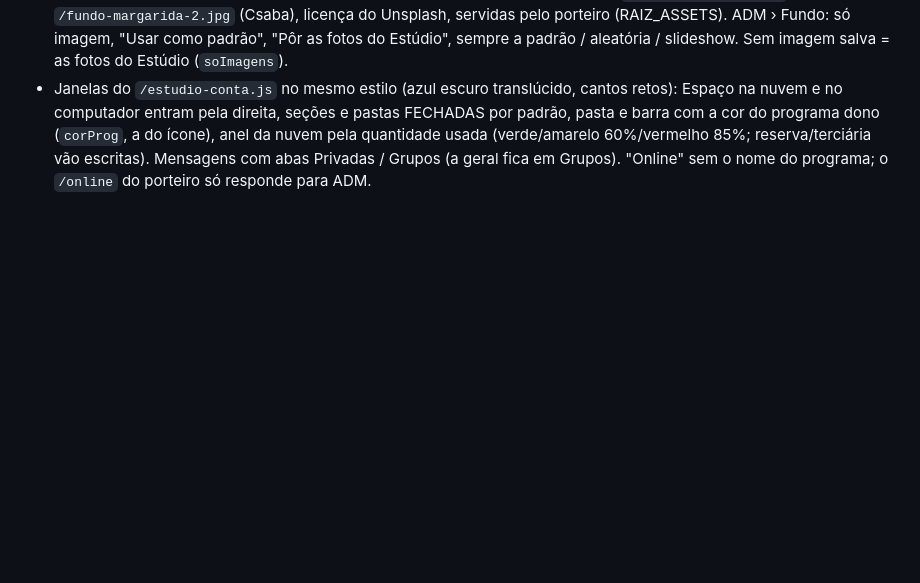
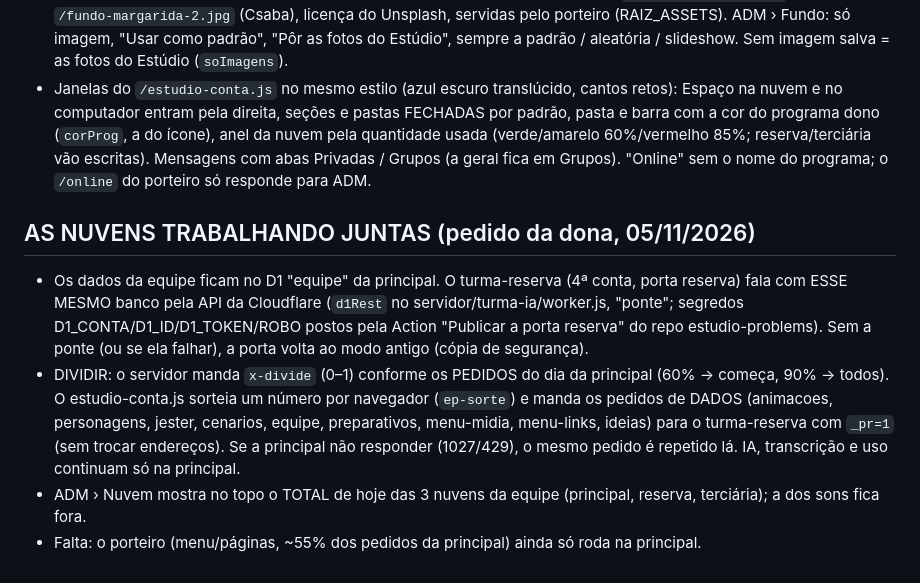
Before and after one commit to problemsbloxcreate-lab/problemsbloxcreate-lab.github.io, a Markdown page: CLAUDE.md, the part around the change. GitHub-like rendering; blank space fills up the shorter version.

Commit message:
CLAUDE.md: nuvens trabalhando juntas (ponte e divisão)
Co-Authored-By: Claude Opus 5.5 <noreply@anthropic.com>

```diff
--- a/CLAUDE.md
+++ b/CLAUDE.md
@@ -175,3 +175,14 @@ O D1 devolve BLOB como lista de números e montar arquivos grandes estourava os
 - Menu (`index.html` = `404.html`): grupos de BLOCOS estilo tela Iniciar — Fixados (alfinete do "Organizar", localStorage `ep-dock-fixos`), Programas (todos do mesmo tamanho, ícones estilo Adobe do `/estudio-icones.js`; Ateliê e Cenários aparecem DO LADO do Animador com o mouse em cima; nada vira sozinho), Meus projetos (os que ESTA pessoa criou, azul = na nuvem, grafite = só neste computador, sem miniatura) e Estúdio (Mensagens, Calendário, Nuvem, Este computador, Perfil, ADM — no lugar do Dock, que saiu do menu). Busca: começar a digitar abre a caixa. Programas filtrados por `EstudioPerm.programa(id)`.
 - Fundo: SEM VÍDEO (nem no fundo nem nos cartões). Padrão = fotos do Estúdio `/fundo-margarida.jpg` (Linh Pham) e `/fundo-margarida-2.jpg` (Csaba), licença do Unsplash, servidas pelo porteiro (RAIZ_ASSETS). ADM › Fundo: só imagem, "Usar como padrão", "Pôr as fotos do Estúdio", sempre a padrão / aleatória / slideshow. Sem imagem salva = as fotos do Estúdio (`soImagens`).
 - Janelas do `/estudio-conta.js` no mesmo estilo (azul escuro translúcido, cantos retos): Espaço na nuvem e no computador entram pela direita, seções e pastas FECHADAS por padrão, pasta e barra com a cor do programa dono (`corProg`, a do ícone), anel da nuvem pela quantidade usada (verde/amarelo 60%/vermelho 85%; reserva/terciária vão escritas). Mensagens com abas Privadas / Grupos (a geral fica em Grupos). "Online" sem o nome do programa; o `/online` do porteiro só responde para ADM.
+
+## AS NUVENS TRABALHANDO JUNTAS (pedido da dona, 05/11/2026)
+- Os dados da equipe ficam no D1 "equipe" da principal. O turma-reserva (4ª conta, porta reserva) fala com ESSE MESMO banco pela API
+  da Cloudflare (`d1Rest` no servidor/turma-ia/worker.js, "ponte"; segredos D1_CONTA/D1_ID/D1_TOKEN/ROBO postos pela Action
+  "Publicar a porta reserva" do repo estudio-problems). Sem a ponte (ou se ela falhar), a porta volta ao modo antigo (cópia de segurança).
+- DIVIDIR: o servidor manda `x-divide` (0–1) conforme os PEDIDOS do dia da principal (60% → começa, 90% → todos). O estudio-conta.js
+  sorteia um número por navegador (`ep-sorte`) e manda os pedidos de DADOS (animacoes, personagens, jester, cenarios, equipe,
+  preparativos, menu-midia, menu-links, ideias) para o turma-reserva com `_pr=1` (sem trocar endereços). Se a principal não
+  responder (1027/429), o mesmo pedido é repetido lá. IA, transcrição e uso continuam só na principal.
+- ADM › Nuvem mostra no topo o TOTAL de hoje das 3 nuvens da equipe (principal, reserva, terciária); a dos sons fica fora.
+- Falta: o porteiro (menu/páginas, ~55% dos pedidos da principal) ainda só roda na principal.
```
